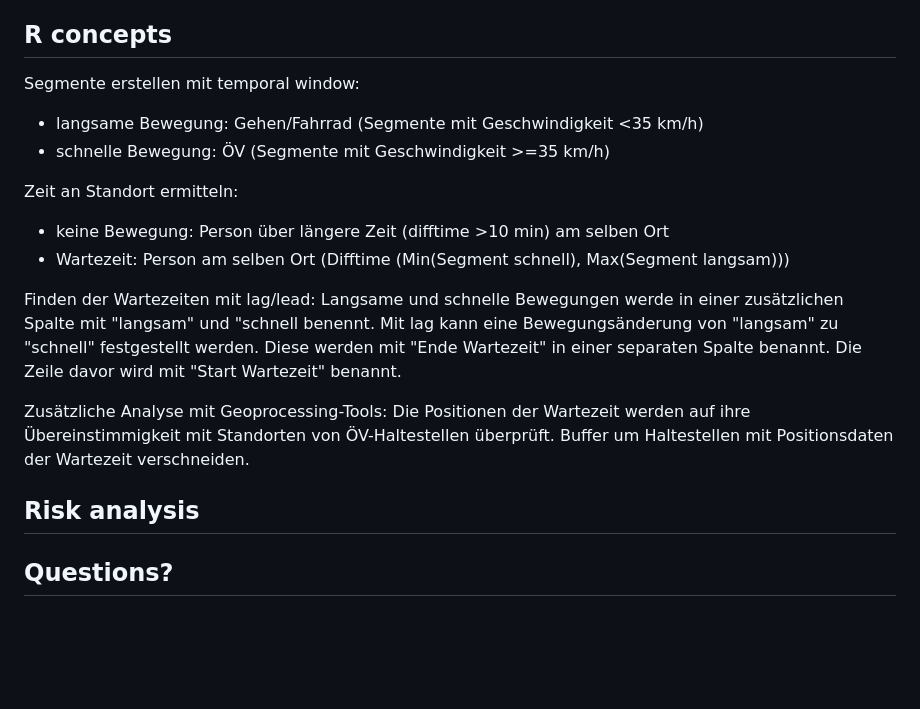
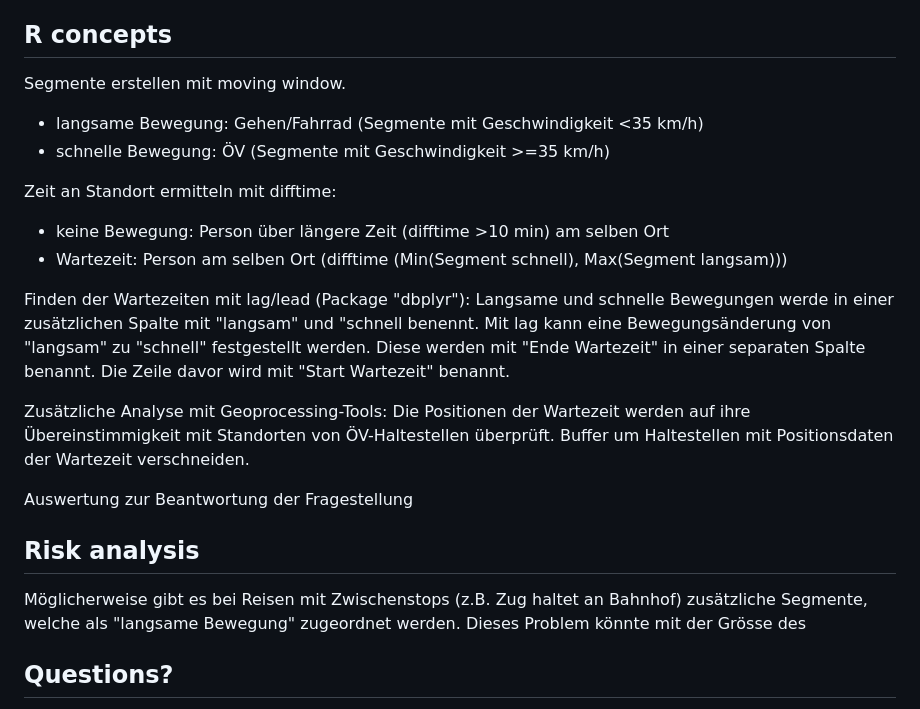
Before and after one commit to stefanhaering/patterns-trends, a Markdown page: Readme.md, the part around the change. Drawn GitHub-style; blank space fills up the shorter version.

```diff
--- a/Readme.md
+++ b/Readme.md
@@ -56,23 +56,26 @@ Zusätzliche räumliche Analyse: Die Positionen der Wartezeit werden auf ihre Ü
 
 ## R concepts
 <!-- Which R concepts, functions, packages will you mainly use. What additional spatial analysis methods will you be using? -->
-Segmente erstellen mit temporal window:
+Segmente erstellen mit moving window.
 - langsame Bewegung: Gehen/Fahrrad (Segmente mit Geschwindigkeit <35 km/h)
 - schnelle Bewegung: ÖV (Segmente mit Geschwindigkeit >=35 km/h)
 
-Zeit an Standort ermitteln:
+Zeit an Standort ermitteln mit difftime:
 - keine Bewegung: Person über längere Zeit (difftime >10 min) am selben Ort
-- Wartezeit: Person am selben Ort (Difftime (Min(Segment schnell), Max(Segment langsam)))
+- Wartezeit: Person am selben Ort (difftime (Min(Segment schnell), Max(Segment langsam)))
 
-Finden der Wartezeiten mit lag/lead:
+Finden der Wartezeiten mit lag/lead (Package "dbplyr"):
 Langsame und schnelle Bewegungen werde in einer zusätzlichen Spalte mit "langsam" und "schnell benennt. Mit lag kann eine Bewegungsänderung von "langsam" zu "schnell" festgestellt werden. Diese werden mit "Ende Wartezeit" in einer separaten Spalte benannt. Die Zeile davor wird mit "Start Wartezeit" benannt.
 
 Zusätzliche Analyse mit Geoprocessing-Tools:
 Die Positionen der Wartezeit werden auf ihre Übereinstimmigkeit mit Standorten von ÖV-Haltestellen überprüft. Buffer um Haltestellen mit Positionsdaten der Wartezeit verschneiden.
 
+Auswertung zur Beantwortung der Fragestellung
 
 ## Risk analysis
 <!-- What could be the biggest challenges/problems you might face? What is your plan B? -->
+Möglicherweise gibt es bei Reisen mit Zwischenstops (z.B. Zug haltet an Bahnhof) zusätzliche Segmente, welche als "langsame Bewegung" zugeordnet werden. Dieses Problem könnte mit der Grösse des
+
 
 ## Questions?
 <!-- Which questions would you like to discuss at the coaching session? -->
```
